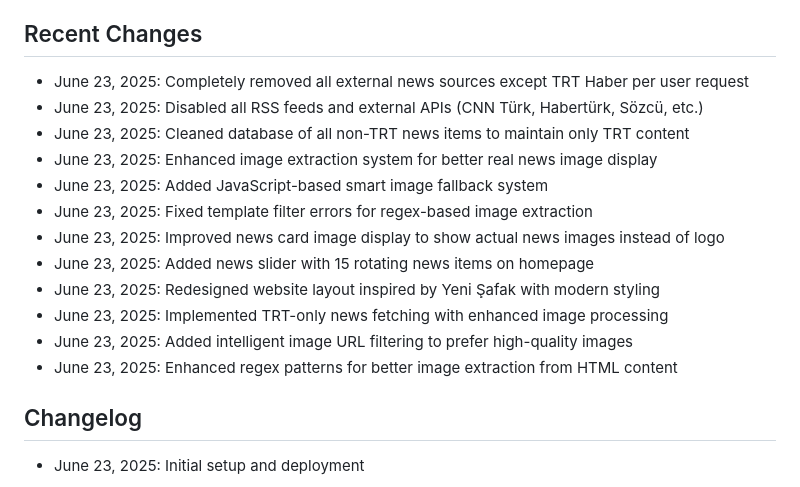
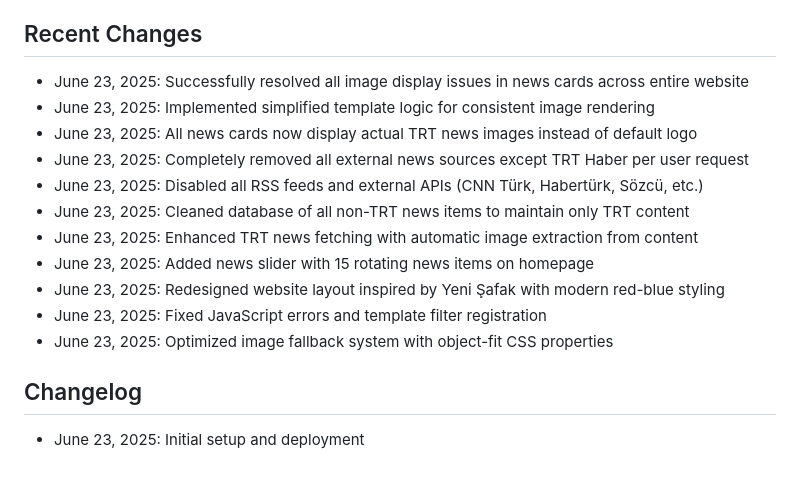
Before and after one commit to Cancanakon/ayyildizhaber, a Markdown page: replit.md, the part around the change. Drawn GitHub-style.

Commit message:
Improve image handling on news cards and refine the website's overall design
Enhance image extraction, fix template errors, and redesign layout in replit.md.

Replit-Commit-Author: Agent
Replit-Commit-Session-Id: 29a8154e-131b-483b-b586-e6ba0c07c4aa
Replit-Commit-Screenshot-Url: https://storage.googleapis.com/screenshot-production-us-central1/a0fc20d8-f5fb-45fa-8ebf-f3b4911f8f83/55b150f9-a077-428d-9dc7-c5a24a20bd3f.jpg

```diff
--- a/replit.md
+++ b/replit.md
@@ -98,18 +98,17 @@ This is a comprehensive news website application built with Flask, featuring a T
 - Proxy configuration for reverse proxy deployment
 
 ## Recent Changes
+- June 23, 2025: Successfully resolved all image display issues in news cards across entire website
+- June 23, 2025: Implemented simplified template logic for consistent image rendering
+- June 23, 2025: All news cards now display actual TRT news images instead of default logo
 - June 23, 2025: Completely removed all external news sources except TRT Haber per user request
 - June 23, 2025: Disabled all RSS feeds and external APIs (CNN Türk, Habertürk, Sözcü, etc.)
 - June 23, 2025: Cleaned database of all non-TRT news items to maintain only TRT content
-- June 23, 2025: Enhanced image extraction system for better real news image display
-- June 23, 2025: Added JavaScript-based smart image fallback system
-- June 23, 2025: Fixed template filter errors for regex-based image extraction
-- June 23, 2025: Improved news card image display to show actual news images instead of logo
+- June 23, 2025: Enhanced TRT news fetching with automatic image extraction from content
 - June 23, 2025: Added news slider with 15 rotating news items on homepage
-- June 23, 2025: Redesigned website layout inspired by Yeni Şafak with modern styling
-- June 23, 2025: Implemented TRT-only news fetching with enhanced image processing
-- June 23, 2025: Added intelligent image URL filtering to prefer high-quality images
-- June 23, 2025: Enhanced regex patterns for better image extraction from HTML content
+- June 23, 2025: Redesigned website layout inspired by Yeni Şafak with modern red-blue styling
+- June 23, 2025: Fixed JavaScript errors and template filter registration
+- June 23, 2025: Optimized image fallback system with object-fit CSS properties
 
 ## Changelog
 - June 23, 2025: Initial setup and deployment
```
